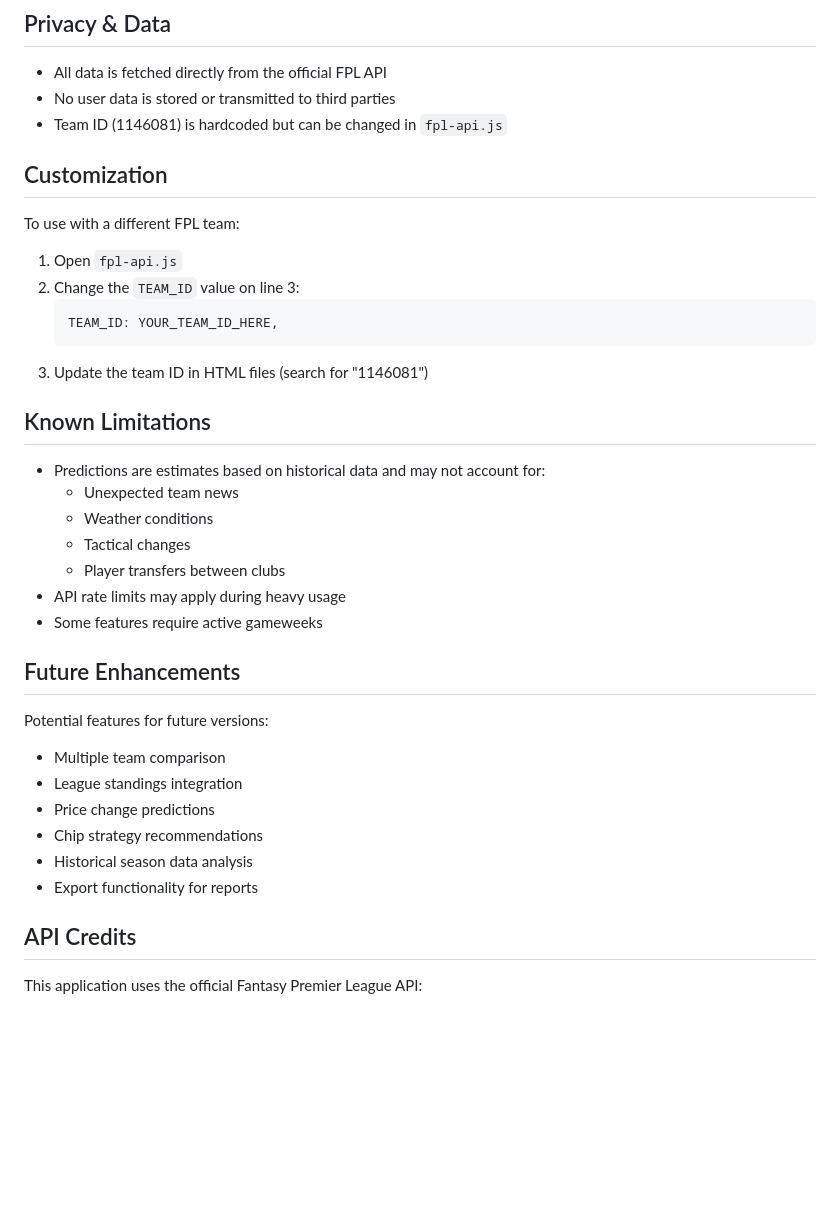
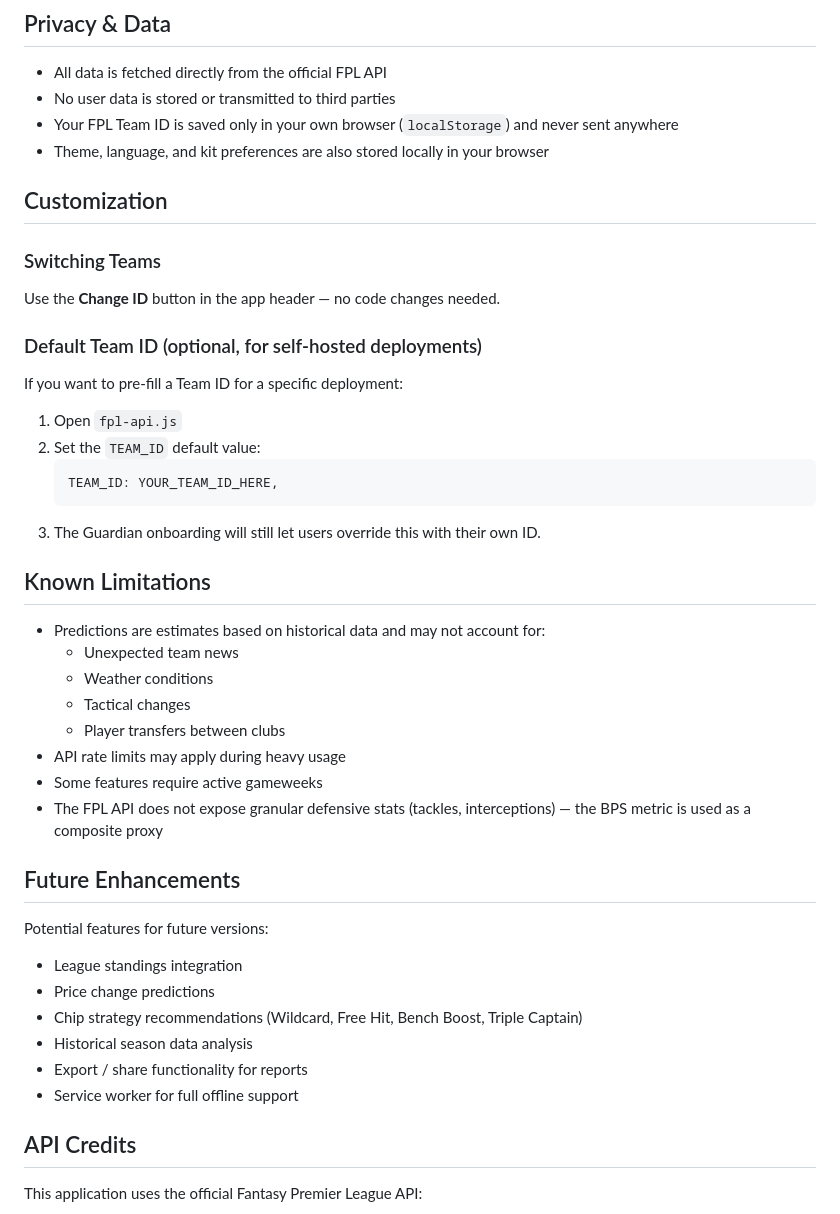
Before and after one commit to skojic/fpl-analyzer, a Markdown page: README.md, the part around one of its changes. Rendered like a GitHub page; blank space fills up the shorter version.

````diff
--- a/README.md
+++ b/README.md
@@ -190,18 +242,22 @@ The enhanced points prediction system uses:
 
 - All data is fetched directly from the official FPL API
 - No user data is stored or transmitted to third parties
-- Team ID (1146081) is hardcoded but can be changed in `fpl-api.js`
+- Your FPL Team ID is saved only in your own browser (`localStorage`) and never sent anywhere
+- Theme, language, and kit preferences are also stored locally in your browser
 
 ## Customization
 
-To use with a different FPL team:
+### Switching Teams
+Use the **Change ID** button in the app header — no code changes needed.
 
+### Default Team ID (optional, for self-hosted deployments)
+If you want to pre-fill a Team ID for a specific deployment:
 1. Open `fpl-api.js`
-2. Change the `TEAM_ID` value on line 3:
+2. Set the `TEAM_ID` default value:
    ```javascript
    TEAM_ID: YOUR_TEAM_ID_HERE,
    ```
-3. Update the team ID in HTML files (search for "1146081")
+3. The Guardian onboarding will still let users override this with their own ID.
 
 ## Known Limitations
 
@@ -212,16 +268,17 @@ To use with a different FPL team:
   - Player transfers between clubs
 - API rate limits may apply during heavy usage
 - Some features require active gameweeks
+- The FPL API does not expose granular defensive stats (tackles, interceptions) — the BPS metric is used as a composite proxy
 
 ## Future Enhancements
 
 Potential features for future versions:
-- Multiple team comparison
 - League standings integration
 - Price change predictions
-- Chip strategy recommendations
+- Chip strategy recommendations (Wildcard, Free Hit, Bench Boost, Triple Captain)
 - Historical season data analysis
-- Export functionality for reports
+- Export / share functionality for reports
+- Service worker for full offline support
 
 ## API Credits
 
````
Also changed, not shown: other parts of README.md (+78 -26 lines).
